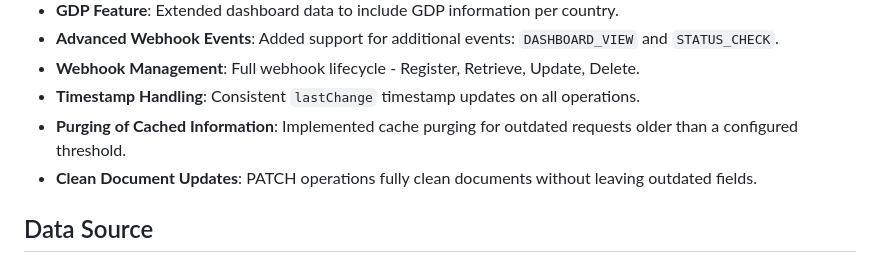
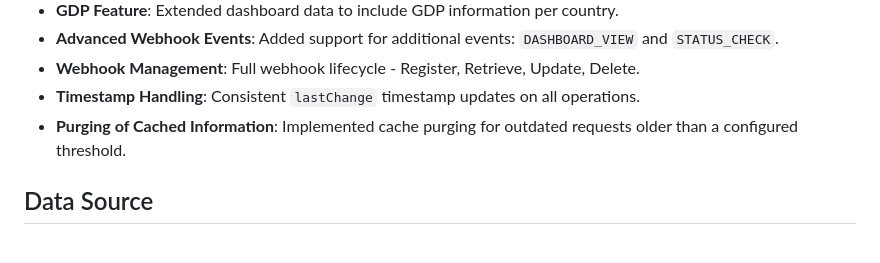
Before and after one commit to Nahom101-1/assignment-2, a Markdown page: README.md, the part around the change. Rendered like a GitHub page.

Commit message:
updated readm.md

```diff
--- a/README.md
+++ b/README.md
@@ -152,7 +152,6 @@ curl http://10.212.175.52:80/dashboard/v1/status/
 - **Webhook Management**: Full webhook lifecycle - Register, Retrieve, Update, Delete.
 - **Timestamp Handling**: Consistent `lastChange` timestamp updates on all operations.
 - **Purging of Cached Information**: Implemented cache purging for outdated requests older than a configured threshold.
-- **Clean Document Updates**: PATCH operations fully clean documents without leaving outdated fields.
 
 
 
```
